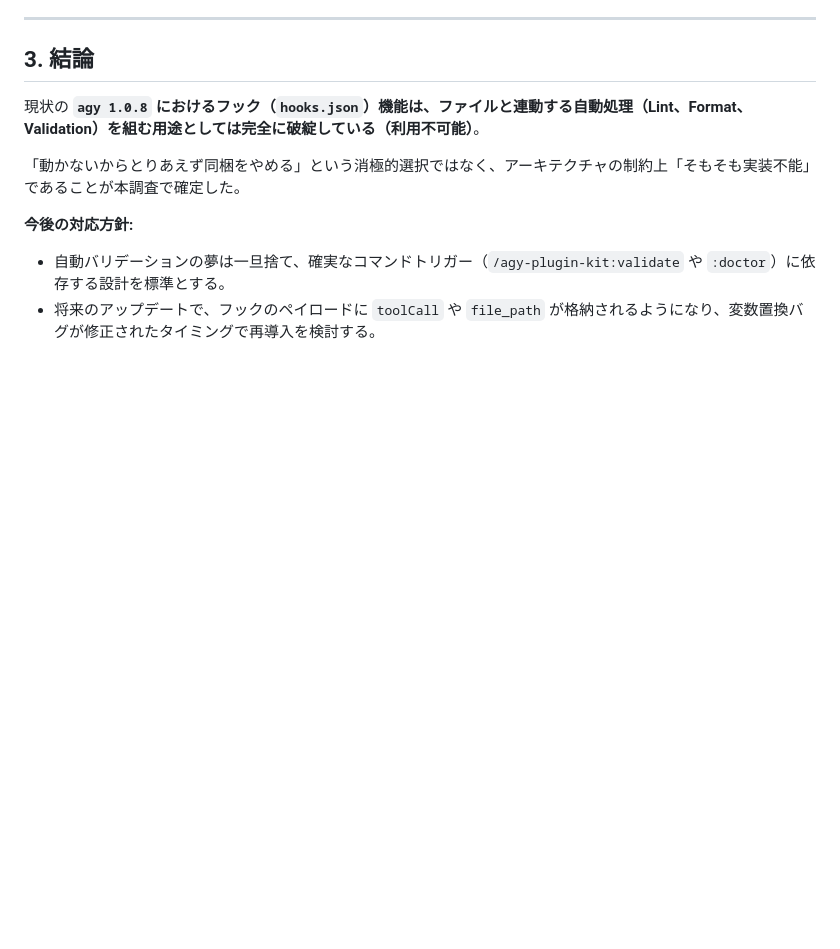
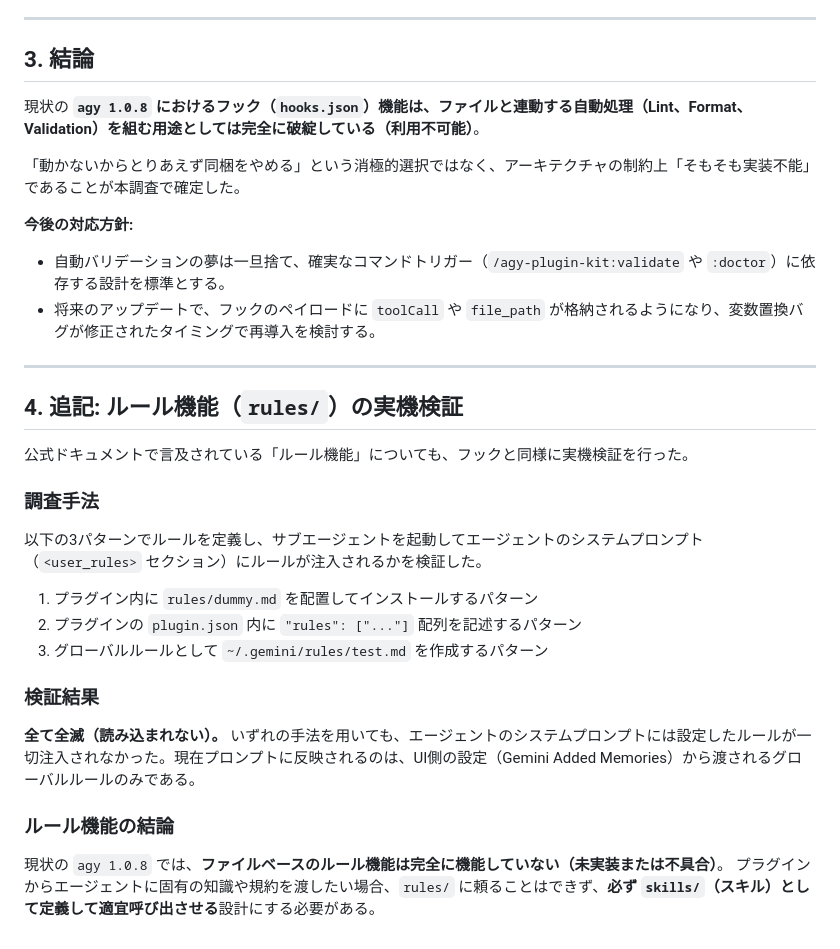
Before and after one commit to kwrkb/agy-plugins, a Markdown page: hook-investigation-report.md, the part around the change. Rendered like a GitHub page; blank space fills up the shorter version.

Commit message:
docs: add rules feature validation to investigation report

```diff
--- a/hook-investigation-report.md
+++ b/hook-investigation-report.md
@@ -85,3 +85,23 @@ Pythonで取得した `os.getcwd()` の結果は以下の通りだった。
 **今後の対応方針:**
 - 自動バリデーションの夢は一旦捨て、確実なコマンドトリガー（`/agy-plugin-kit:validate` や `:doctor`）に依存する設計を標準とする。
 - 将来のアップデートで、フックのペイロードに `toolCall` や `file_path` が格納されるようになり、変数置換バグが修正されたタイミングで再導入を検討する。
+
+---
+
+## 4. 追記: ルール機能（`rules/`）の実機検証
+
+公式ドキュメントで言及されている「ルール機能」についても、フックと同様に実機検証を行った。
+
+### 調査手法
+以下の3パターンでルールを定義し、サブエージェントを起動してエージェントのシステムプロンプト（`<user_rules>` セクション）にルールが注入されるかを検証した。
+1. プラグイン内に `rules/dummy.md` を配置してインストールするパターン
+2. プラグインの `plugin.json` 内に `"rules": ["..."]` 配列を記述するパターン
+3. グローバルルールとして `~/.gemini/rules/test.md` を作成するパターン
+
+### 検証結果
+**全て全滅（読み込まれない）。**
+いずれの手法を用いても、エージェントのシステムプロンプトには設定したルールが一切注入されなかった。現在プロンプトに反映されるのは、UI側の設定（Gemini Added Memories）から渡されるグローバルルールのみである。
+
+### ルール機能の結論
+現状の `agy 1.0.8` では、**ファイルベースのルール機能は完全に機能していない（未実装または不具合）**。
+プラグインからエージェントに固有の知識や規約を渡したい場合、`rules/` に頼ることはできず、**必ず `skills/`（スキル）として定義して適宜呼び出させる**設計にする必要がある。
```
